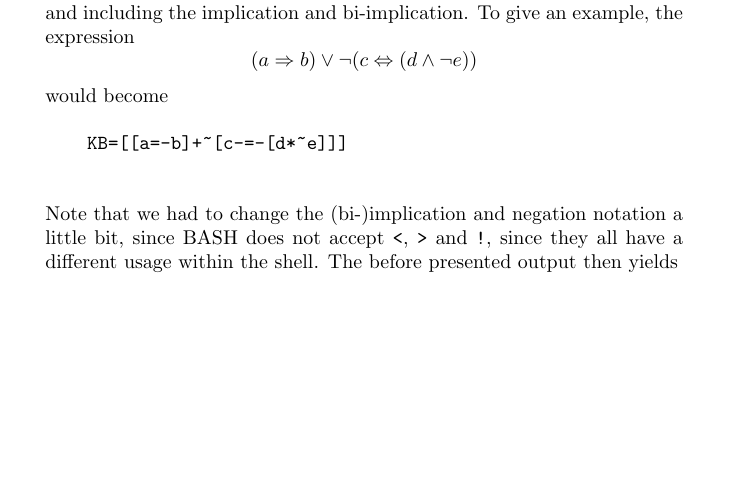
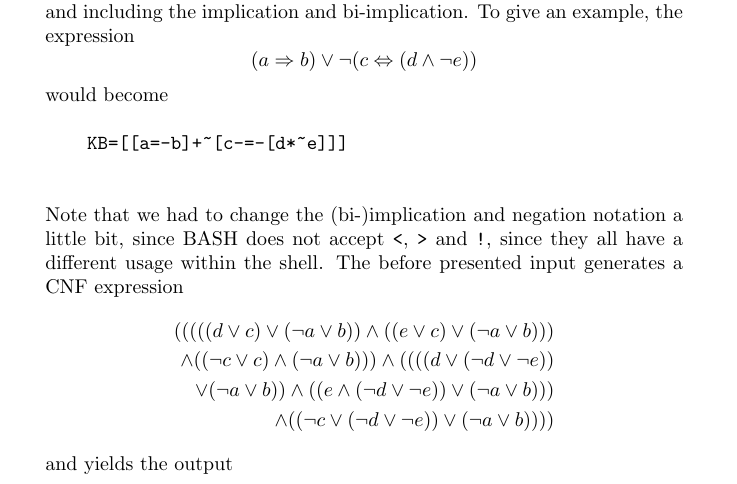
Before and after one commit to RobbinDG/AI1, a LaTeX document (Lab 3b/Report/robbin.tex): part of page 2 of 3, cut so that both start at the same text, the shorter picture padded with empty space. Compiled offline with pdfLaTeX.

Commit message:
minor change to bonus exercise report

```diff
--- a/Lab 3b/Report/robbin.tex
+++ b/Lab 3b/Report/robbin.tex
@@ -1,6 +1,7 @@
 \documentclass{report}
 
 \usepackage{verbatim}
+\usepackage{amsmath}
 
 \begin{document}
 \section*{Exercise 2 - Resolution in propositional logic}
@@ -46,7 +47,11 @@
     KB=[[a=-b]+~[c-=-[d*~e]]]
     \end{verbatim}
     Note that we had to change the (bi-)implication and negation notation a little bit, since BASH does not accept \verb|<|, \verb|>| and \verb|!|, since they all have a different usage within the shell.
-    The before presented output then yields
+    The before presented input generates a CNF expression
+    \begin{align*}
+    (((((d \lor c) \lor (\neg a \lor b)) \land ((e \lor c) \lor (\neg a \lor b)))\\ \land ((\neg c \lor c) \land (\neg a \lor b))) \land ((((d \lor(\neg d \lor \neg e))\\\lor(\neg a \lor b))\land ((e \land(\neg d \lor \neg e)) \lor (\neg a \lor b)))\\\land((\neg c \lor (\neg d \lor \neg e))\lor(\neg a \lor b))))
+    \end{align*}
+    and yields the output
     \begin{verbatim}
 d,c,~a,b 10
 e,c,~a,b 10
```
Also changed, not shown: Lab 3b/Report/robbin.pdf, 3 other files.
